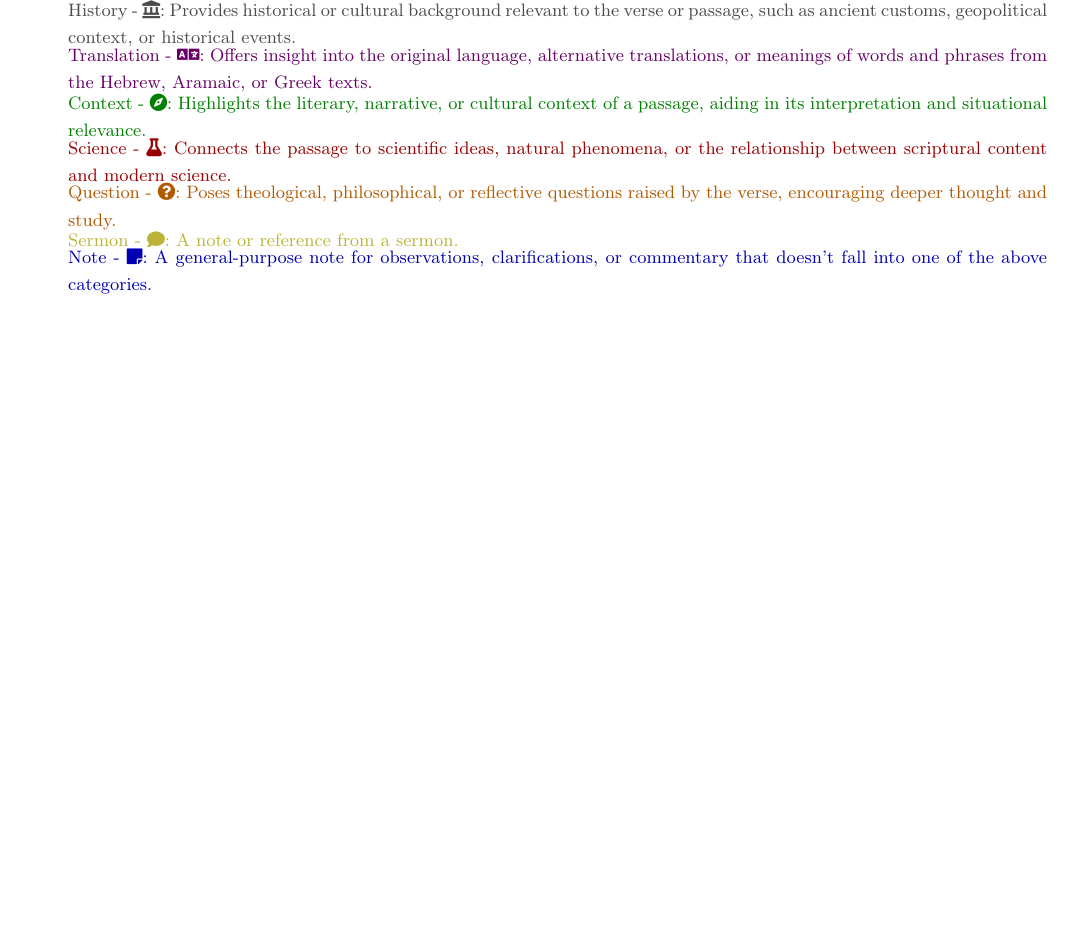
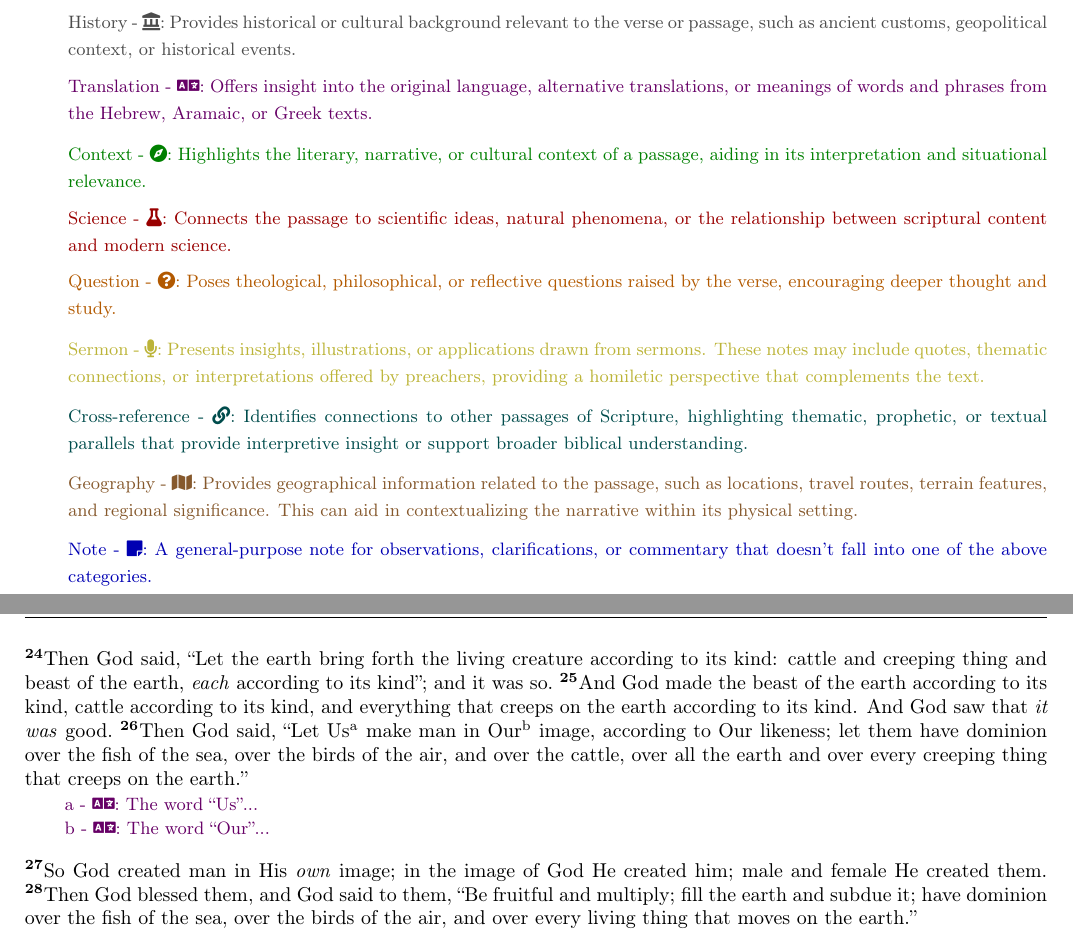
Before and after one commit to torodean/bible-notes, a LaTeX thesis (bible-notes.tex, which reads books/genesis/genesis1.tex, layout.tex, preface.tex): part of page 4 of 8 before the commit and two parts of pages 4 and 8 of 9 after it, the two joined at a grey line, cut so that both start at the same text, the shorter picture padded with empty space. Compiled offline with pdfLaTeX.

Commit message:
added some formatting and notes

```diff
--- a/books/genesis/genesis1.tex
+++ b/books/genesis/genesis1.tex
@@ -74,3 +74,13 @@
 \bverse{So the evening and the morning were the fifth day.}
 
 \bmarkerdown{Beginning of day six}
+
+
+\bverse{Then God said, ``Let the earth bring forth the living creature according to its kind: cattle and creeping thing and beast of the earth, \textit{each} according to its kind''; and it was so.}
+\bverse{And God made the beast of the earth according to its kind, cattle according to its kind, and everything that creeps on the earth according to its kind. And God saw that \textit{it was} good.}
+\bverse{Then God said, ``Let Us\vmark{a} make man in Our\vmark{b} image, according to Our likeness; let them have dominion over the fish of the sea, over the birds of the air, and over the cattle, over all the earth and over every creeping thing that creeps on the earth.''}
+	\translationnote{a}{The word ``Us''...}
+	\translationnote{b}{The word ``Our''...}
+
+\bverse{So God created man in His \textit{own} image; in the image of God He created him; male and female He created them.}
+\bverse{Then God blessed them, and God said to them, ``Be fruitful and multiply; fill the earth and subdue it; have dominion over the fish of the sea, over the birds of the air, and over every living thing that moves on the earth.''}
--- a/layout.tex
+++ b/layout.tex
@@ -206,11 +225,13 @@
 		\rule{\linewidth}{0.4pt}%
 	\end{flushright}
 }
-
 \newcommand{\bmarkerdown}[1]{%
 	\bmarker{#1 \faArrowCircleDown}
 }
-
 \newcommand{\bmarkerup}[1]{%
 	\bmarker{#1 \faArrowCircleUp}
 }
+
+
+% squish the space between itemize items.
+\setlist[itemize]{itemsep=0pt, topsep=0pt}
--- a/preface.tex
+++ b/preface.tex
@@ -9,15 +9,25 @@ This project is a personal undertaking to rewrite and annotate the Holy Bible fo
 
 \subsection*{Note Types and Symbols}
 
-The following is a list of annotation types used throughout this work. Each note is marked with a specific icon and color to indicate its category and purpose:
+The following is a list of annotation types used throughout this work. Each note is marked with a specific icon and color to indicate its category and purpose:\medskip
 
-\historicalnote{History}{Provides historical or cultural background relevant to the verse or passage, such as ancient customs, geopolitical context, or historical events.}
-\translationnote{Translation}{Offers insight into the original language, alternative translations, or meanings of words and phrases from the Hebrew, Aramaic, or Greek texts.}
-\contextnote{Context}{Highlights the literary, narrative, or cultural context of a passage, aiding in its interpretation and situational relevance.}
-\sciencenote{Science}{Connects the passage to scientific ideas, natural phenomena, or the relationship between scriptural content and modern science.}
-\questionnote{Question}{Poses theological, philosophical, or reflective questions raised by the verse, encouraging deeper thought and study.}
-\sermonnote{Sermon}{A note or reference from a sermon.}
-\generalnote{Note}{A general-purpose note for observations, clarifications, or commentary that doesn't fall into one of the above categories.}
+\historicalnote{History}{Provides historical or cultural background relevant to the verse or passage, such as ancient customs, geopolitical context, or historical events.}\medskip
+
+\translationnote{Translation}{Offers insight into the original language, alternative translations, or meanings of words and phrases from the Hebrew, Aramaic, or Greek texts.}\medskip
+
+\contextnote{Context}{Highlights the literary, narrative, or cultural context of a passage, aiding in its interpretation and situational relevance.}\medskip
+
+\sciencenote{Science}{Connects the passage to scientific ideas, natural phenomena, or the relationship between scriptural content and modern science.}\medskip
+
+\questionnote{Question}{Poses theological, philosophical, or reflective questions raised by the verse, encouraging deeper thought and study.}\medskip
+
+\sermonnote{Sermon}{Presents insights, illustrations, or applications drawn from sermons. These notes may include quotes, thematic connections, or interpretations offered by preachers, providing a homiletic perspective that complements the text.}\medskip
+
+\crossrefnote{Cross-reference}{Identifies connections to other passages of Scripture, highlighting thematic, prophetic, or textual parallels that provide interpretive insight or support broader biblical understanding.}\medskip
+
+\geographynote{Geography}{Provides geographical information related to the passage, such as locations, travel routes, terrain features, and regional significance. This can aid in contextualizing the narrative within its physical setting.}\medskip
+
+\generalnote{Note}{A general-purpose note for observations, clarifications, or commentary that doesn't fall into one of the above categories.}\medskip
 
 \subsection*{Various Subtle Formatting Meanings}
 
```
Also changed, not shown: bible-notes.pdf, books/genesis/genesis1.tex (2 more changed lines), layout.tex (23 more changed lines).
